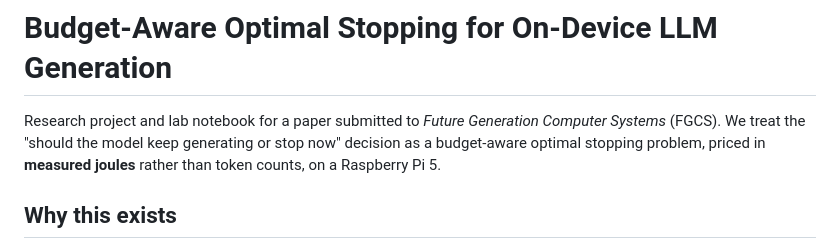
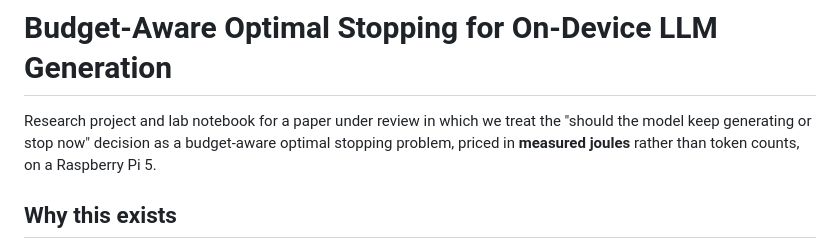
Before and after one commit to toomanaa/edge-llm-stopping, a Markdown page: README.md, the part around the change. GitHub-like rendering.

```diff
--- a/README.md
+++ b/README.md
@@ -1,7 +1,6 @@
 # Budget-Aware Optimal Stopping for On-Device LLM Generation
 
-Research project and lab notebook for a paper submitted to *Future
-Generation Computer Systems* (FGCS). We treat the "should the model keep
+Research project and lab notebook for a paper under review in which we treat the "should the model keep
 generating or stop now" decision as a budget-aware optimal stopping
 problem, priced in **measured joules** rather than token counts, on a
 Raspberry Pi 5.
```
